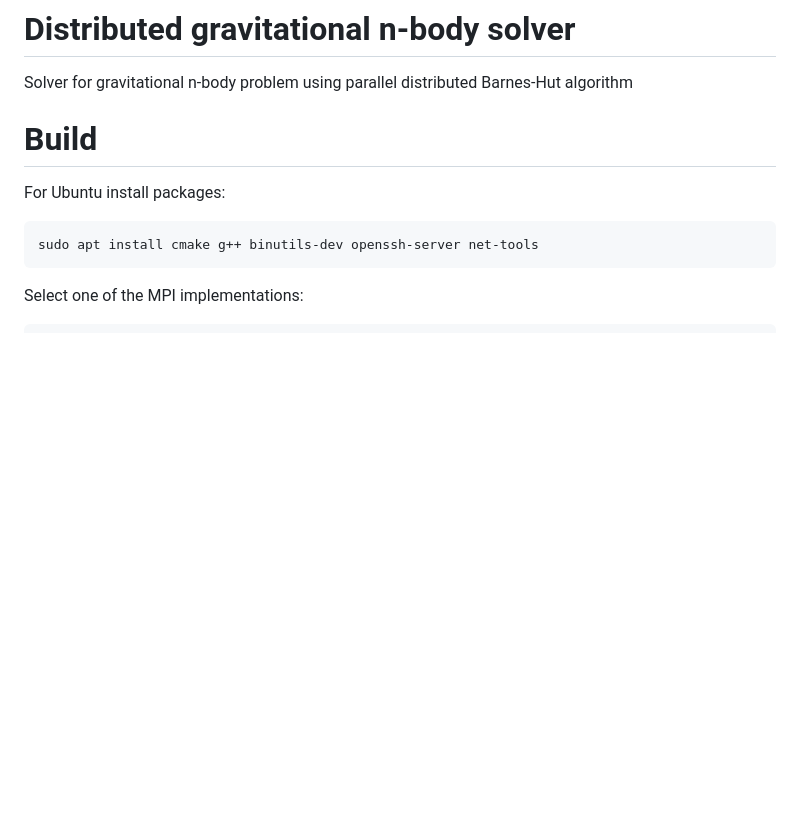
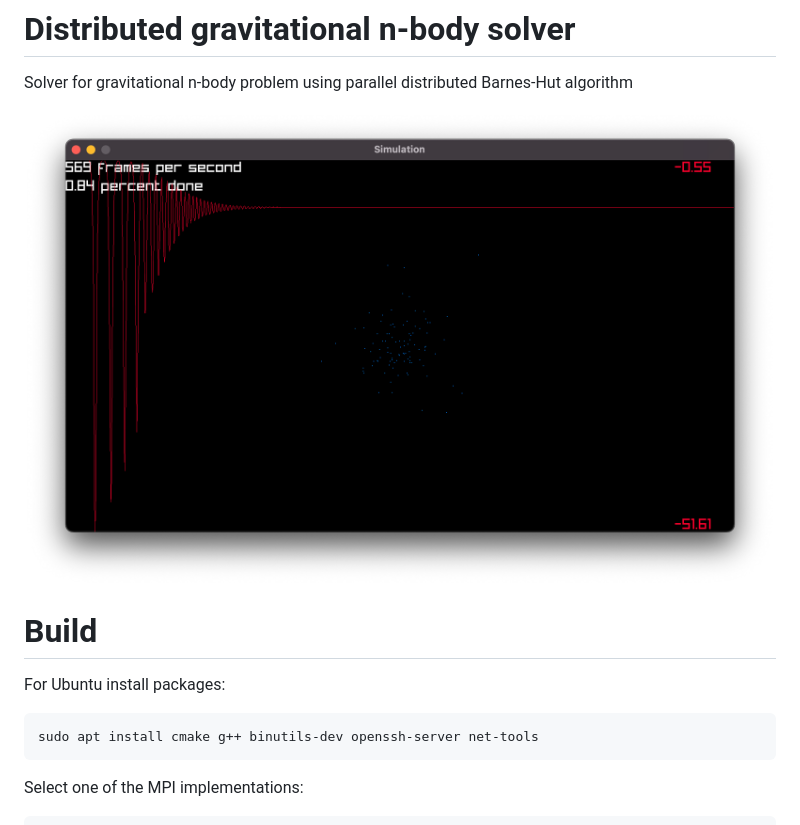
Before and after one commit to SeverinDenisenko/cluster-barnes-hut-gravitational, a Markdown page: README.md, the part around the change. Drawn GitHub-style; pictures changed too: pic.png (added); blank space fills up the shorter version.

Commit message:
Add example picture

```diff
--- a/README.md
+++ b/README.md
@@ -1,6 +1,8 @@
 # Distributed gravitational n-body solver
 
 Solver for gravitational n-body problem using parallel distributed Barnes-Hut algorithm
+
+![pic](pic.png)
 
 # Build
 
```
